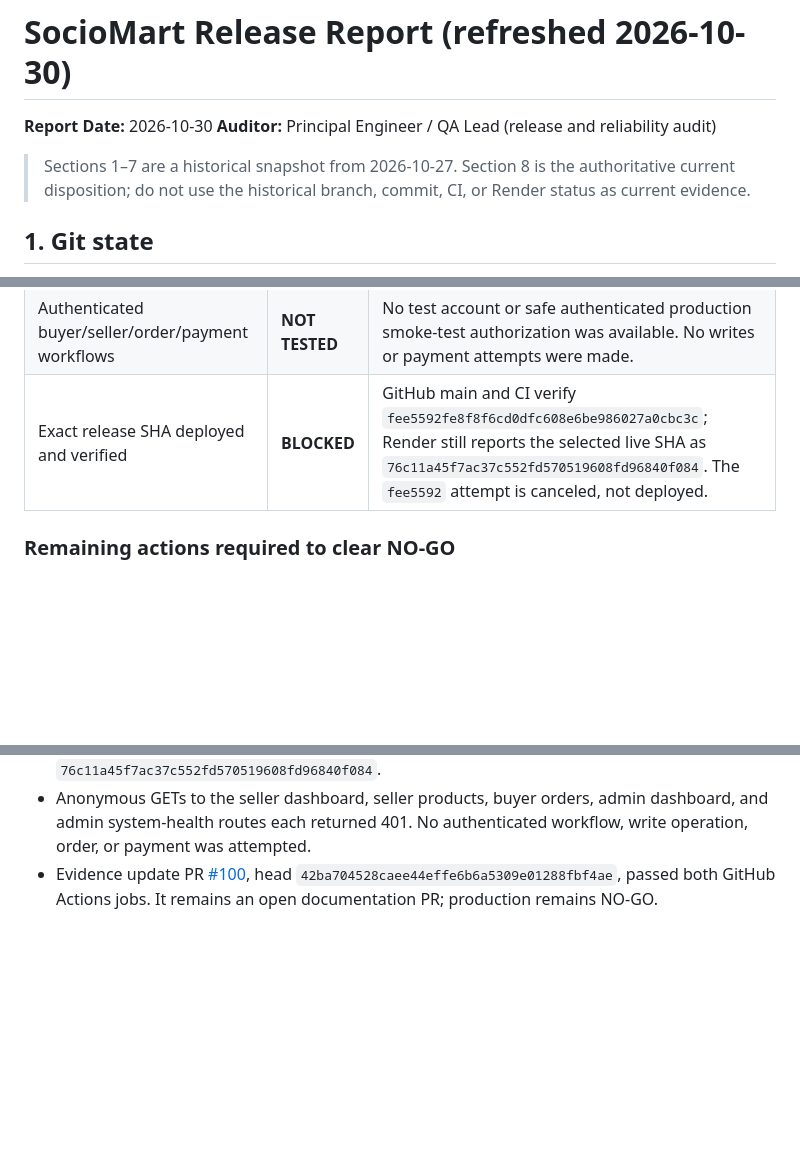
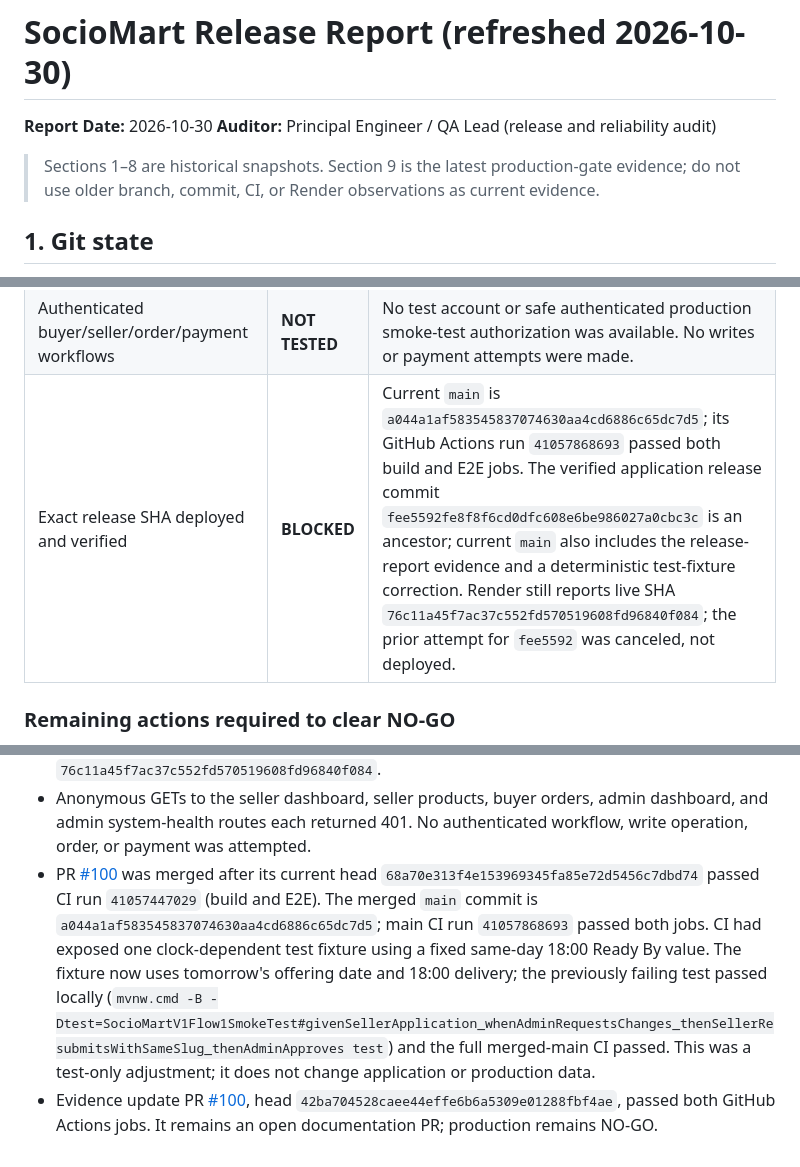
Before and after one commit to utkarshnikhare/my-first-spring-api, a Markdown page: docs/qa/RELEASE_REPORT.md, 3 parts joined by grey strips. GitHub-like rendering; blank space fills up the shorter version.

Commit message:
docs: refresh production release evidence
Co-authored-by: Copilot App <223556219+Copilot@users.noreply.github.com>

```diff
--- a/docs/qa/RELEASE_REPORT.md
+++ b/docs/qa/RELEASE_REPORT.md
@@ -3,8 +3,8 @@
 **Report Date:** 2026-10-30
 **Auditor:** Principal Engineer / QA Lead (release and reliability audit)
 
-> Sections 1–7 are a historical snapshot from 2026-10-27. Section 8 is the authoritative current
-> disposition; do not use the historical branch, commit, CI, or Render status as current evidence.
+> Sections 1–8 are historical snapshots. Section 9 is the latest production-gate evidence; do not
+> use older branch, commit, CI, or Render observations as current evidence.
 
 ## 1. Git state
 
@@ -167,7 +167,7 @@ authenticated Render dashboard and public endpoints. No secrets or database cred
 | Anonymous access to protected read APIs | **PASS** | Unauthenticated `GET` requests to `/api/seller-app/dashboard`, `/api/seller/products`, `/api/buyer/orders/my`, `/api/admin/dashboard`, and `/api/admin/system-health` all returned HTTP 401. This verifies anonymous denial only; it does not verify valid buyer/seller/admin sessions. |
 | Database readiness, authenticated workflows, and production data integrity | **NOT VERIFIED** | The old live health endpoint only returns `status=UP`; database identity/history/record counts and authenticated buyer/seller/order/payment workflows remain unverified. No authenticated write or payment operation was attempted. |
 | Authenticated buyer/seller/order/payment workflows | **NOT TESTED** | No test account or safe authenticated production smoke-test authorization was available. No writes or payment attempts were made. |
-| Exact release SHA deployed and verified | **BLOCKED** | GitHub main and CI verify `fee5592fe8f8f6cd0dfc608e6be986027a0cbc3c`; Render still reports the selected live SHA as `76c11a45f7ac37c552fd570519608fd96840f084`. The `fee5592` attempt is canceled, not deployed. |
+| Exact release SHA deployed and verified | **BLOCKED** | Current `main` is `a044a1af583545837074630aa4cd6886c65dc7d5`; its GitHub Actions run `41057868693` passed both build and E2E jobs. The verified application release commit `fee5592fe8f8f6cd0dfc608e6be986027a0cbc3c` is an ancestor; current `main` also includes the release-report evidence and a deterministic test-fixture correction. Render still reports live SHA `76c11a45f7ac37c552fd570519608fd96840f084`; the prior attempt for `fee5592` was canceled, not deployed. |
 
 ### Remaining actions required to clear NO-GO
 
@@ -205,6 +205,14 @@ Until then, do not retry deployment or claim a verified production release.
 - Anonymous GETs to the seller dashboard, seller products, buyer orders, admin dashboard, and admin
   system-health routes each returned 401. No authenticated workflow, write operation, order, or payment
   was attempted.
+- PR [#100](https://github.com/utkarshnikhare/my-first-spring-api/pull/100) was merged after its
+  current head `68a70e313f4e153969345fa85e72d5456c7dbd74` passed CI run `41057447029` (build and E2E).
+  The merged `main` commit is `a044a1af583545837074630aa4cd6886c65dc7d5`; main CI run
+  `41057868693` passed both jobs. CI had exposed one clock-dependent test fixture using a fixed
+  same-day 18:00 Ready By value. The fixture now uses tomorrow's offering date and 18:00 delivery;
+  the previously failing test passed locally (`mvnw.cmd -B -Dtest=SocioMartV1Flow1SmokeTest#givenSellerApplication_whenAdminRequestsChanges_thenSellerResubmitsWithSameSlug_thenAdminApproves test`)
+  and the full merged-main CI passed. This was a test-only adjustment; it does not change application
+  or production data.
 - Evidence update PR [#100](https://github.com/utkarshnikhare/my-first-spring-api/pull/100), head
   `42ba704528caee44effe6b6a5309e01288fbf4ae`, passed both GitHub Actions jobs. It remains an open
   documentation PR; production remains NO-GO.
```
